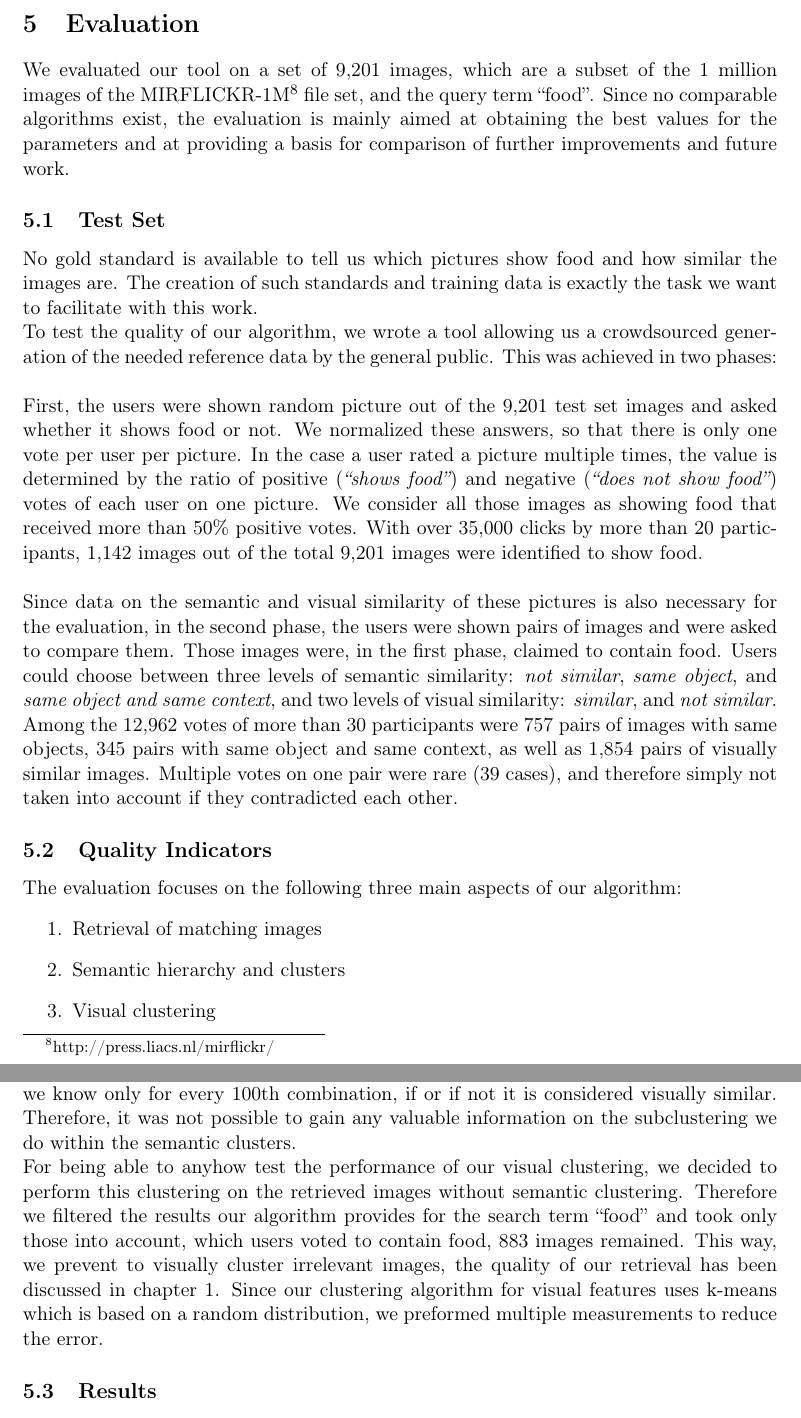
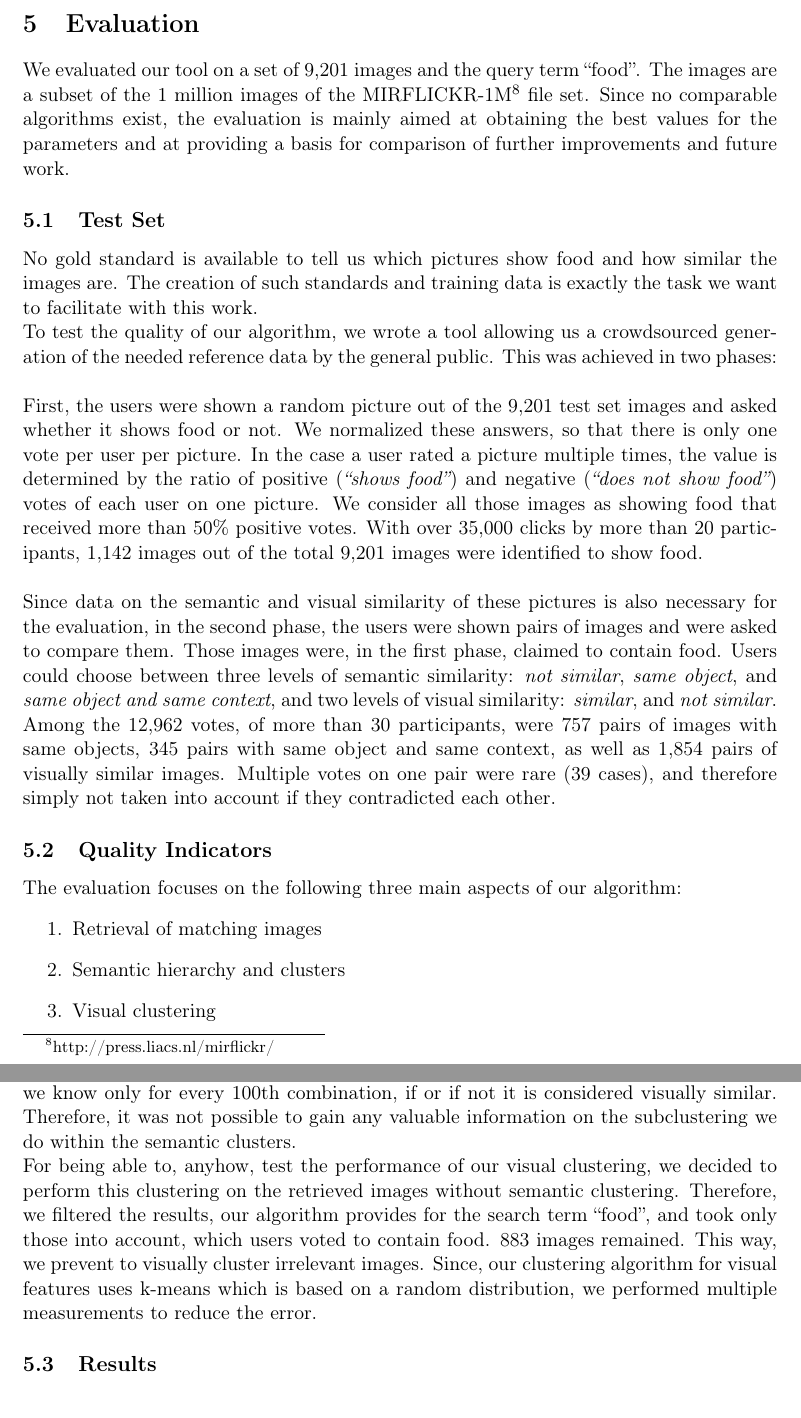
Before and after one commit to nicolas-fricke/semmul2013-group1, a LaTeX document (paper/semmul_group1.tex, which reads paper/chapters/chapter_5.tex): two parts of pages 18 and 19 of 29, joined at a grey line, cut so that both start at the same text. Compiled offline with pdfLaTeX.

Commit message:
Paper: revise chapter 5 until results

```diff
--- a/paper/chapters/chapter_5.tex
+++ b/paper/chapters/chapter_5.tex
@@ -2,17 +2,17 @@
 \section{Evaluation}
 \label{sec_evaluation}
 
-We evaluated our tool on a set of 9,201 images, which are a subset of the 1 million images of the MIRFLICKR-1M\footnote{http://press.liacs.nl/mirflickr/} file set, and the query term ``food''. Since no comparable algorithms exist, the evaluation is mainly aimed at obtaining the best values for the parameters and at providing a basis for comparison of further improvements and future work.
+We evaluated our tool on a set of 9,201 images and the query term ``food''. The images are a subset of the 1 million images of the MIRFLICKR-1M\footnote{http://press.liacs.nl/mirflickr/} file set. Since no comparable algorithms exist, the evaluation is mainly aimed at obtaining the best values for the parameters and at providing a basis for comparison of further improvements and future work.
 
 \subsection{Test Set}
 \label{sec_testset}
 No gold standard is available to tell us which pictures show food and how similar the images are. The creation of such standards and training data is exactly the task we want to facilitate with this work.\\
 To test the quality of our algorithm, we wrote a tool allowing us a crowdsourced generation of the needed reference data by the general public. This was achieved in two phases:\\
 
-First, the users were shown random picture out of the 9,201 test set images and asked whether it shows food or not. We normalized these answers, so that there is only one vote per user per picture. In the case a user rated a picture multiple times, the value is determined by the ratio of positive (\emph{``shows food''}) and negative (\emph{``does not show food''}) votes of each user on one picture. We consider all those images as showing food that received more than 50\% positive votes. With over 35,000 clicks by more than 20 participants, 1,142 images out of the total 9,201 images were identified to show food. \\
+First, the users were shown a random picture out of the 9,201 test set images and asked whether it shows food or not. We normalized these answers, so that there is only one vote per user per picture. In the case a user rated a picture multiple times, the value is determined by the ratio of positive (\emph{``shows food''}) and negative (\emph{``does not show food''}) votes of each user on one picture. We consider all those images as showing food that received more than 50\% positive votes. With over 35,000 clicks by more than 20 participants, 1,142 images out of the total 9,201 images were identified to show food. \\
 
 Since data on the semantic and visual similarity of these pictures is also necessary for the evaluation, in the second phase, the users were shown pairs of images and were asked to compare them. Those images were, in the first phase, claimed to contain food. Users could choose between three levels of semantic similarity: \emph{not similar}, \emph{same object}, and \emph{same object and same context}, and two levels of visual similarity: \emph{similar}, and \emph{not similar}.\\
-Among the 12,962 votes of more than 30 participants were 757 pairs of images with same objects, 345 pairs with same object and same context, as well as 1,854 pairs of visually similar images. Multiple votes on one pair were rare (39 cases), and therefore simply not taken into account if they contradicted each other.
+Among the 12,962 votes, of more than 30 participants, were 757 pairs of images with same objects, 345 pairs with same object and same context, as well as 1,854 pairs of visually similar images. Multiple votes on one pair were rare (39 cases), and therefore simply not taken into account if they contradicted each other.
 
 \subsection{Quality Indicators}
 The evaluation focuses on the following three main aspects of our algorithm:
@@ -36,10 +36,10 @@ The test set contains 1,841 as visually similar annotated image associations and
 Since there are approximately 1.3 million possible combinations between two images within the images annotated as food, this is an approximate 1\% coverage, meaning we know only for every 100th combination, if or if not it is considered visually similar.
 Therefore, it was not possible to gain any valuable information on the subclustering we do within the semantic clusters.
 
-For being able to anyhow test the performance of our visual clustering, we decided to perform this clustering on the retrieved images without semantic clustering.
-Therefore we filtered the results our algorithm provides for the search term ``food'' and took only those into account, which users voted to contain food, 883 images remained.
-This way, we prevent to visually cluster irrelevant images, the quality of our retrieval has been discussed in chapter \ref{tab_retrievalevaluation}.
-Since our clustering algorithm for visual features uses k-means which is based on a random distribution, we preformed multiple measurements to reduce the error.
+For being able to, anyhow, test the performance of our visual clustering, we decided to perform this clustering on the retrieved images without semantic clustering.
+Therefore, we filtered the results, our algorithm provides for the search term ``food'', and took only those into account, which users voted to contain food. 883 images remained.
+This way, we prevent to visually cluster irrelevant images.
+Since, our clustering algorithm for visual features uses k-means which is based on a random distribution, we performed multiple measurements to reduce the error.
 
 \subsection{Results}
 \label{sec_results}
```
